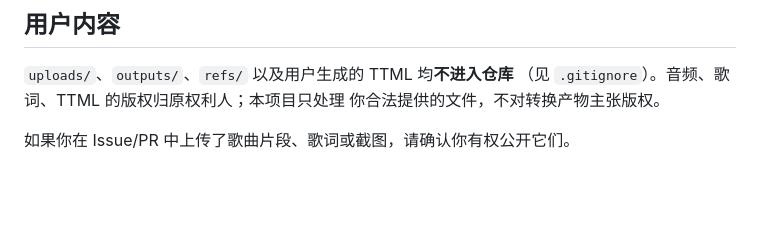
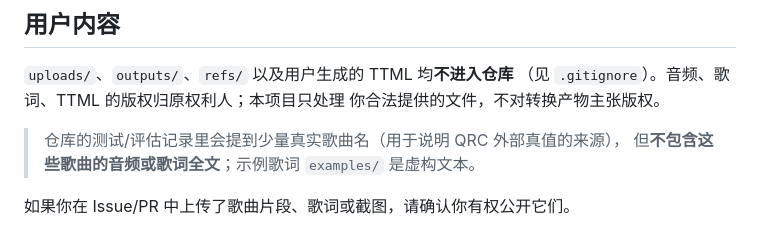
Before and after one commit to 6hdj/lrc-ttml, a Markdown page: THIRD_PARTY_NOTICES.md, the part around the change. Drawn GitHub-style; blank space fills up the shorter version.

Commit message:
docs: 补充测试记录/示例素材版权说明

```diff
--- a/THIRD_PARTY_NOTICES.md
+++ b/THIRD_PARTY_NOTICES.md
@@ -140,4 +140,7 @@ TIFA 的**运行库源码**（`models/tifa/runtime`，来自
 （见 `.gitignore`）。音频、歌词、TTML 的版权归原权利人；本项目只处理
 你合法提供的文件，不对转换产物主张版权。
 
+> 仓库的测试/评估记录里会提到少量真实歌曲名（用于说明 QRC 外部真值的来源），
+> 但**不包含这些歌曲的音频或歌词全文**；示例歌词 `examples/` 是虚构文本。
+
 如果你在 Issue/PR 中上传了歌曲片段、歌词或截图，请确认你有权公开它们。
```
